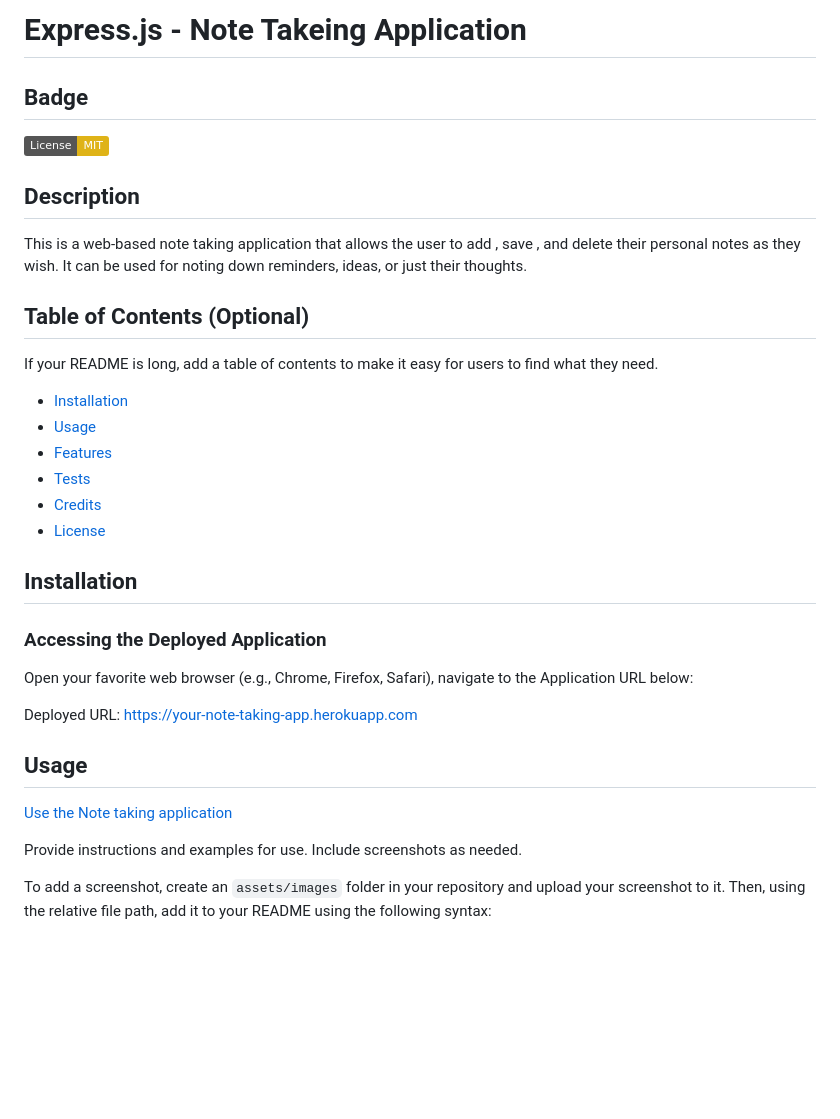
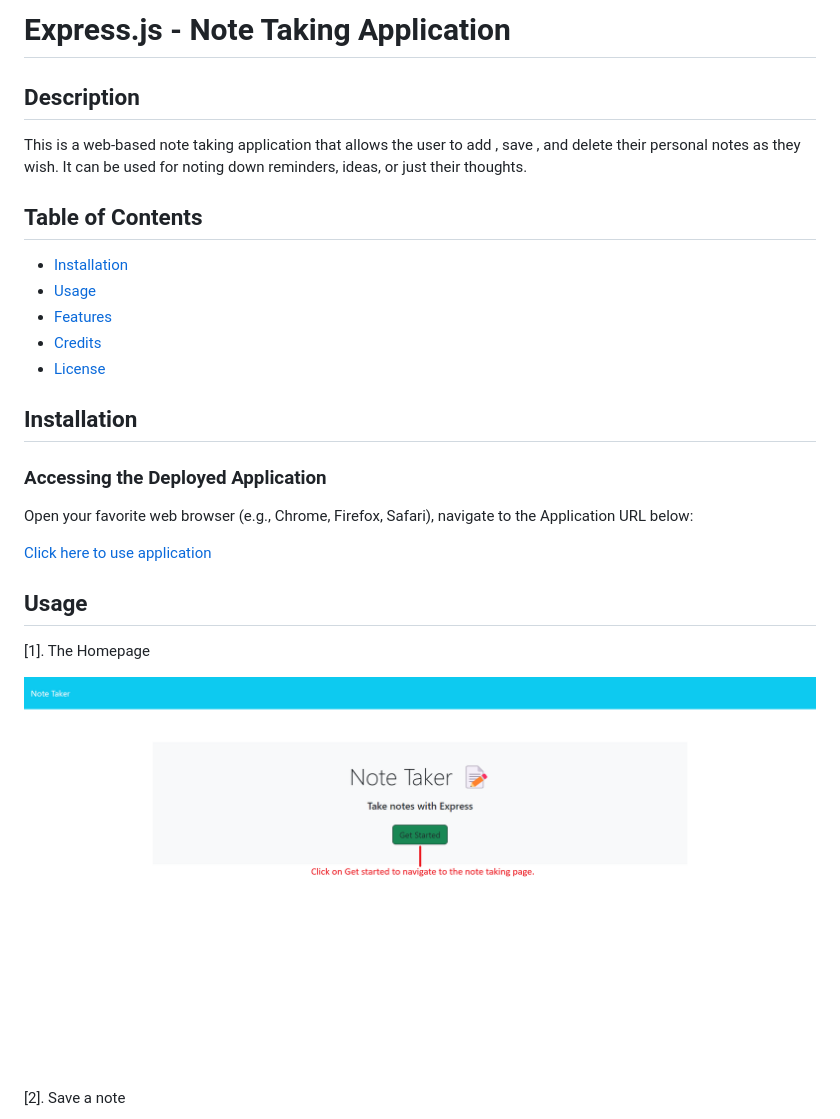
Before and after one commit to hafsah1976/Express.js-Challenge-Note-Taker, a Markdown page: README.md, the part around one of its changes. Rendered like a GitHub page; pictures changed too: images/app-homepage.png (added); badges without logos; blank space fills up the shorter version.

```diff
--- a/README.md
+++ b/README.md
@@ -1,21 +1,14 @@
-# Express.js - Note Takeing Application
-
-## Badge
-
-[![License: MIT](https://img.shields.io/badge/License-MIT-yellow.svg)](https://opensource.org/licenses/MIT)
+# Express.js - Note Taking Application
 
 ## Description
 
 This is a web-based note taking application that allows the user to add , save , and delete their personal notes as they wish. It can be used for noting down reminders, ideas, or just their thoughts.
 
-## Table of Contents (Optional)
-
-If your README is long, add a table of contents to make it easy for users to find what they need.
+## Table of Contents
 
 - [Installation](#installation)
 - [Usage](#usage)
 - [Features](#features)
-- [Tests](#tests)
 - [Credits](#credits)
 - [License](#license)
 
@@ -25,13 +18,13 @@ If your README is long, add a table of contents to make it easy for users to fin
 
 Open your favorite web browser (e.g., Chrome, Firefox, Safari), navigate to the Application URL below:
 
-Deployed URL: https://your-note-taking-app.herokuapp.com
+[Click here to use application](https://damp-reef-00063-48318da241c2.herokuapp.com/)
 
 ## Usage
 
-[Use the Note taking application](https://damp-reef-00063-48318da241c2.herokuapp.com/)
+[1]. The Homepage
 
-Provide instructions and examples for use. Include screenshots as needed.
+![Homepage](images/app-homepage.png)
 
-To add a screenshot, create an `assets/images` folder in your repository and upload your screenshot to it. Then, using the relative file path, add it to your README using the following syntax:
+[2]. Save a note
 
```
Also changed, not shown: other parts of README.md (+9 -7 lines), User-Story.MD (deleted, +0 -21 lines), images/savednotes-on-the-left.png (added), images/saving-a-note.png (added), 3 other files.
